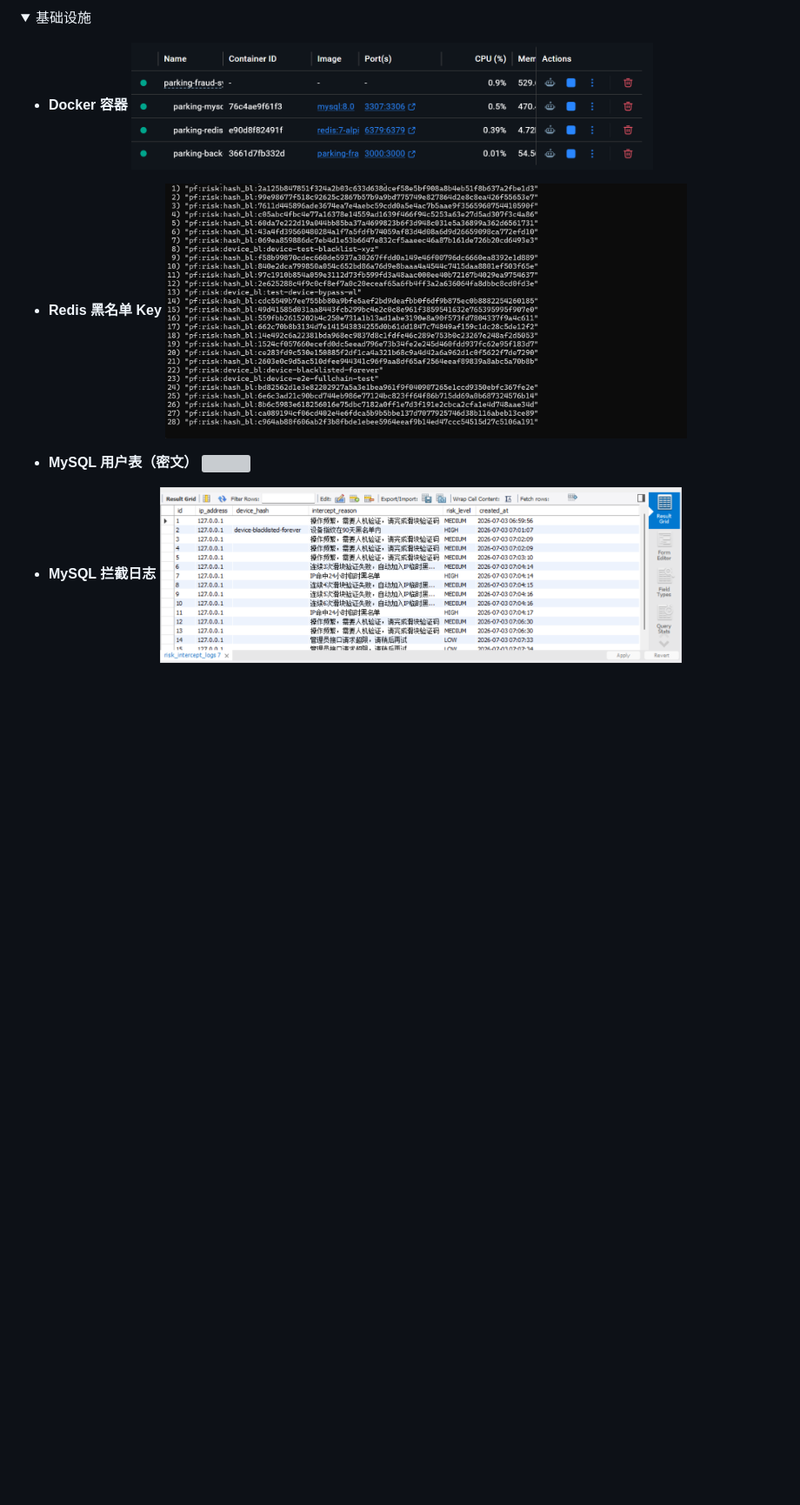
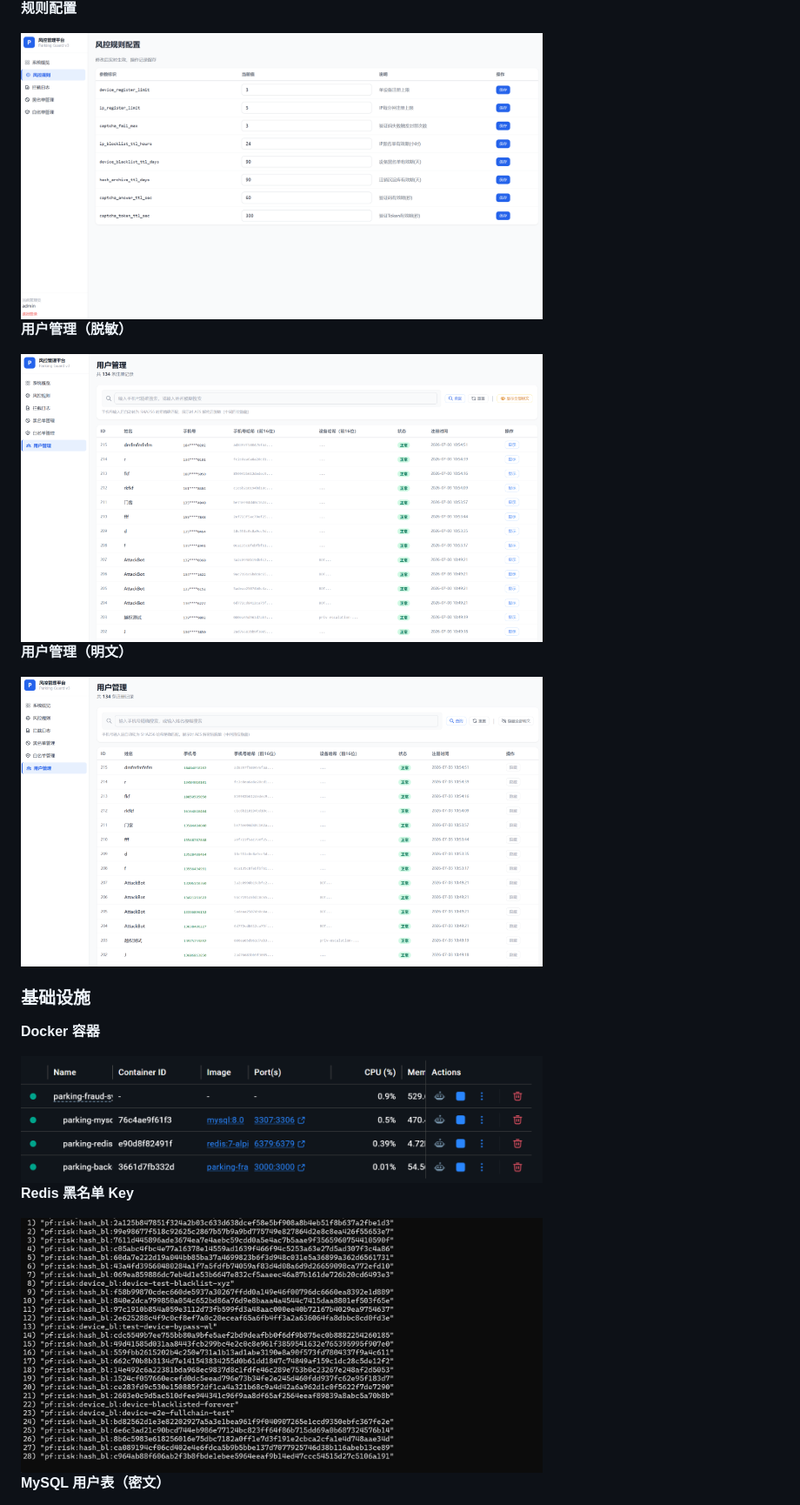
Before and after one commit to 20060101zrd-gif/Smart-Parking-Anti-Fraud-System-V3, a Markdown page: README.md, the part around one of its changes. Shown at 87% size. Drawn GitHub-style; blank space fills up the shorter version; grey boxes are pictures that could not be loaded.

```diff
--- a/README.md
+++ b/README.md
@@ -120,17 +110,25 @@
 
-<details open>
-<summary>基础设施</summary>
+**规则配置**
 
-- **Docker 容器**
-  <img src="screenshots/infra-docker.png" width="600" />
+<img src="screenshots/b-rules-config.png" width="600" />
 
-- **Redis 黑名单 Key**
-  <img src="screenshots/infra-redis.png" width="600" />
+**用户管理（脱敏）**
 
-- **MySQL 用户表（密文）**
-  <img src="screenshots/infra-mysql-users.png" width="600" />
+<img src="screenshots/b-users-list.png" width="600" />
 
-- **MySQL 拦截日志**
-  <img src="screenshots/infra-mysql-logs.png" width="600" />
+**用户管理（明文）**
 
-</details>
+<img src="screenshots/b-users-revealed.png" width="600" />
+
+### 基础设施
+
+**Docker 容器**
+
+<img src="screenshots/infra-docker.png" width="600" />
+
+**Redis 黑名单 Key**
+
+<img src="screenshots/infra-redis.png" width="600" />
+
+**MySQL 用户表（密文）**
+
```
Also changed, not shown: other parts of README.md (+17 -22 lines).
